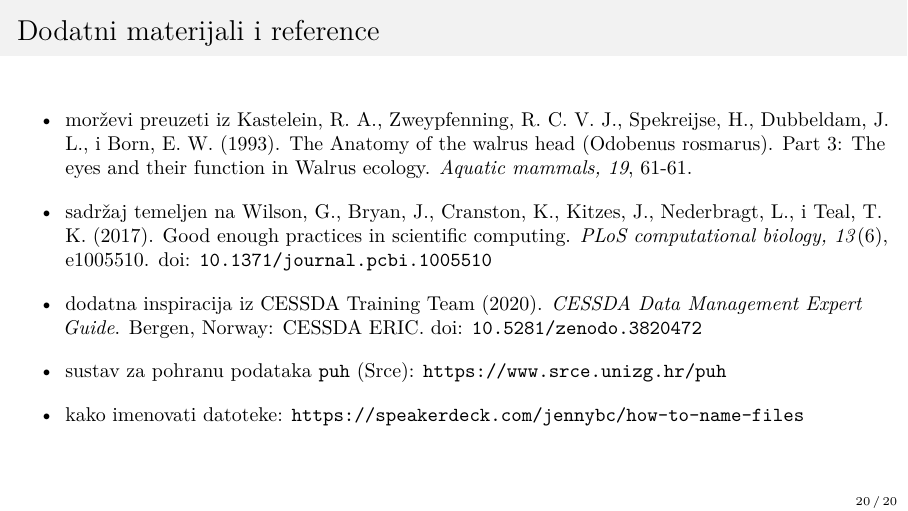
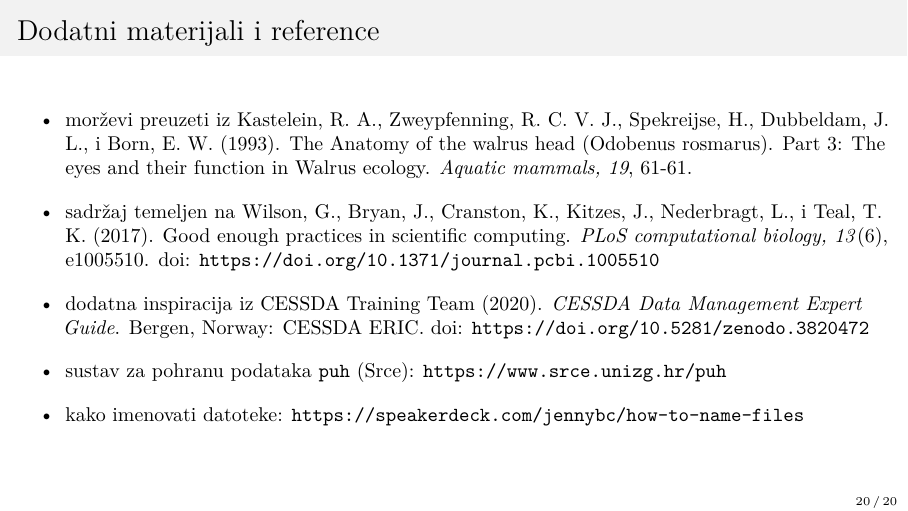
Before and after one commit to vdeni/crossda-good-enough-practices, LaTeX slides (presentation/presentation.tex): page 41 of 41. Compiled offline with pdfLaTeX.

Commit message:
fix doi to apa7

```diff
--- a/presentation/presentation.tex
+++ b/presentation/presentation.tex
@@ -7,7 +7,6 @@
 \usepackage{microtype}
 \usepackage{csquotes}
 \usepackage[natbibapa]{apacite}
-\usepackage[hyphens]{url}
 \usepackage{fontawesome}
 \usepackage{listings}
 
@@ -514,11 +513,11 @@
             \item sadržaj temeljen na Wilson, G., Bryan, J., Cranston, K.,
                 Kitzes, J., Nederbragt, L., i Teal, T. K. (2017). Good enough
                 practices in scientific computing. \textit{PLoS computational biology,
-                13}(6), e1005510. doi: \url{10.1371/journal.pcbi.1005510}
+                13}(6), e1005510. doi: \url{https://doi.org/10.1371/journal.pcbi.1005510}
 
             \item dodatna inspiracija iz CESSDA Training Team (2020). \textit{CESSDA
                 Data Management Expert Guide}. Bergen, Norway: CESSDA ERIC. doi:
-                \url{10.5281/zenodo.3820472}
+                \url{https://doi.org/10.5281/zenodo.3820472}
 
             \item sustav za pohranu podataka \texttt{puh} (Srce):
                 \url{https://www.srce.unizg.hr/puh}
```
Also changed, not shown: README.md.
